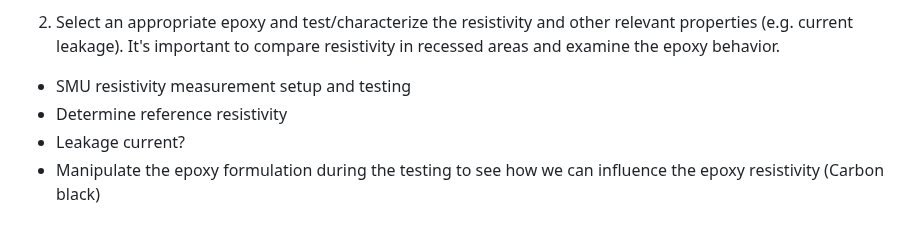
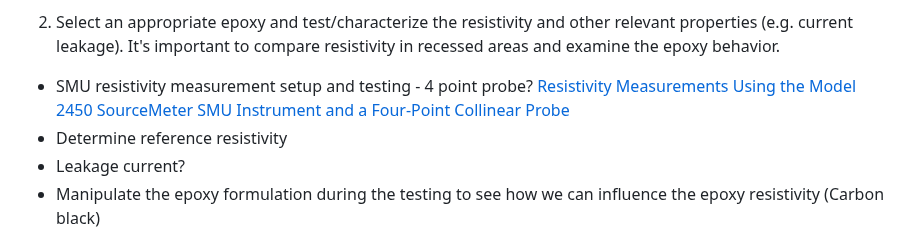
Before and after one commit to snr-laboratory/snrlab-microfab-trial0, a Markdown page: doc/ProjectPlans.md, the part around the change. Drawn GitHub-style.

```diff
--- a/doc/ProjectPlans.md
+++ b/doc/ProjectPlans.md
@@ -90,7 +90,7 @@ hvi    75/20
       * 150um x 150um for contact pads as well
   * Once finished send to appropriate fab for manufacturing (generating gerber file and submitting design) - depth of recessed areas? surface finish? - # of layers? (ground, core, and top layer?)
 2) Select an appropriate epoxy and test/characterize the resistivity and other relevant properties (e.g. current leakage). It's important to compare resistivity in recessed areas and examine the epoxy behavior.
-  * SMU resistivity measurement setup and testing
+  * SMU resistivity measurement setup and testing - 4 point probe? [Resistivity Measurements Using the Model 2450 SourceMeter SMU Instrument and a Four-Point Collinear Probe](https://www.tek.com/en/documents/application-note/resistivity-measurements-using-model-2450-sourcemeter-smu-instrument-and-f)
   * Determine reference resistivity
   * Leakage current?
   * Manipulate the epoxy formulation during the testing to see how we can influence the epoxy resistivity (Carbon black)
```
